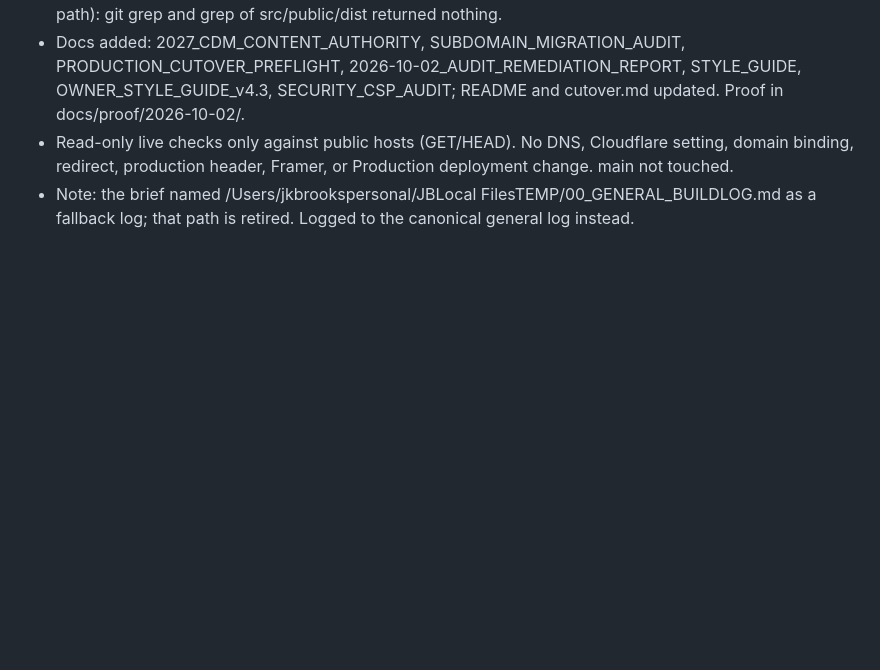
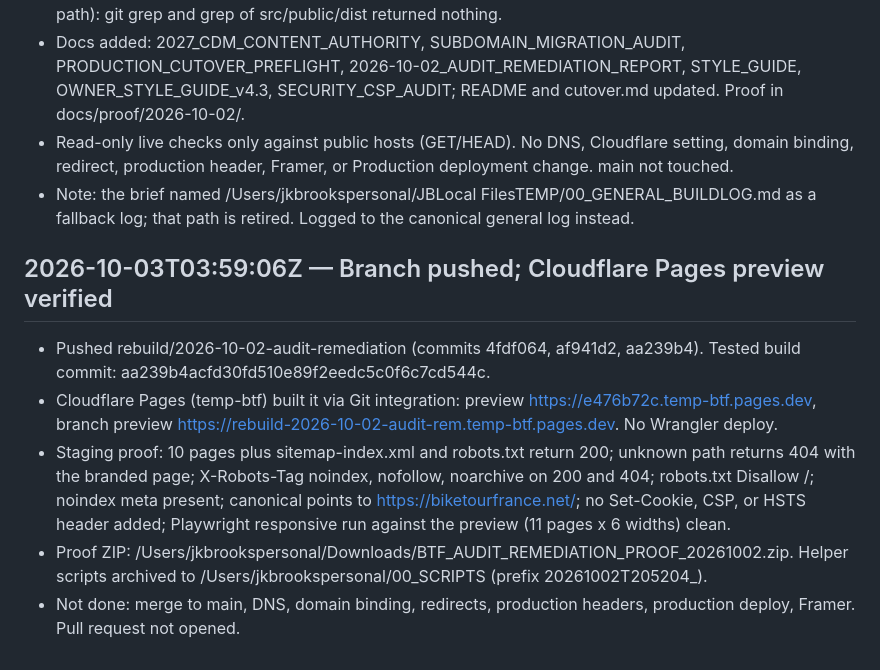
Before and after one commit to jkbrooks1/biketourfrance, a Markdown page: docs/BUILD_LOG.md, the part around the change. Rendered like a GitHub page; blank space fills up the shorter version.

Commit message:
Build log: record pushed branch and verified Pages preview
Co-Authored-By: Claude Sonnet 5.5 <noreply@anthropic.com>

```diff
--- a/docs/BUILD_LOG.md
+++ b/docs/BUILD_LOG.md
@@ -28,3 +28,10 @@ Append-only. Concise timestamped entries. No secrets. Each entry is also appende
 - Docs added: 2027_CDM_CONTENT_AUTHORITY, SUBDOMAIN_MIGRATION_AUDIT, PRODUCTION_CUTOVER_PREFLIGHT, 2026-10-02_AUDIT_REMEDIATION_REPORT, STYLE_GUIDE, OWNER_STYLE_GUIDE_v4.3, SECURITY_CSP_AUDIT; README and cutover.md updated. Proof in docs/proof/2026-10-02/.
 - Read-only live checks only against public hosts (GET/HEAD). No DNS, Cloudflare setting, domain binding, redirect, production header, Framer, or Production deployment change. main not touched.
 - Note: the brief named /Users/jkbrookspersonal/JBLocal FilesTEMP/00_GENERAL_BUILDLOG.md as a fallback log; that path is retired. Logged to the canonical general log instead.
+
+## 2026-10-03T03:59:06Z — Branch pushed; Cloudflare Pages preview verified
+- Pushed rebuild/2026-10-02-audit-remediation (commits 4fdf064, af941d2, aa239b4). Tested build commit: aa239b4acfd30fd510e89f2eedc5c0f6c7cd544c.
+- Cloudflare Pages (temp-btf) built it via Git integration: preview https://e476b72c.temp-btf.pages.dev, branch preview https://rebuild-2026-10-02-audit-rem.temp-btf.pages.dev. No Wrangler deploy.
+- Staging proof: 10 pages plus sitemap-index.xml and robots.txt return 200; unknown path returns 404 with the branded page; X-Robots-Tag noindex, nofollow, noarchive on 200 and 404; robots.txt Disallow /; noindex meta present; canonical points to https://biketourfrance.net/; no Set-Cookie, CSP, or HSTS header added; Playwright responsive run against the preview (11 pages x 6 widths) clean.
+- Proof ZIP: /Users/jkbrookspersonal/Downloads/BTF_AUDIT_REMEDIATION_PROOF_20261002.zip. Helper scripts archived to /Users/jkbrookspersonal/00_SCRIPTS (prefix 20261002T205204_).
+- Not done: merge to main, DNS, domain binding, redirects, production headers, production deploy, Framer. Pull request not opened.
```
